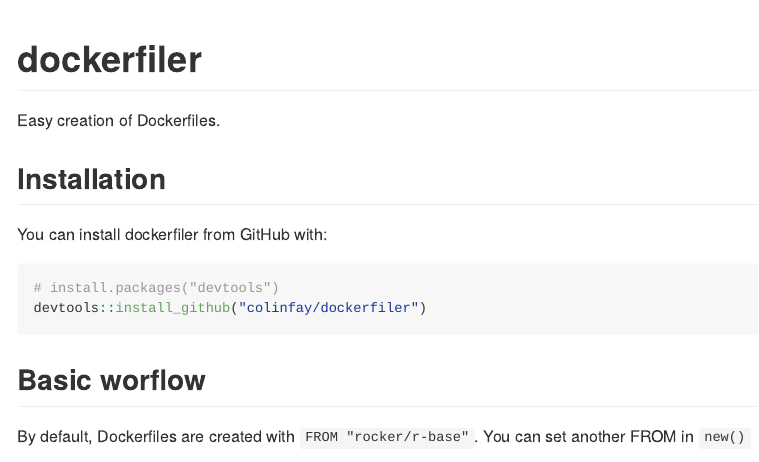
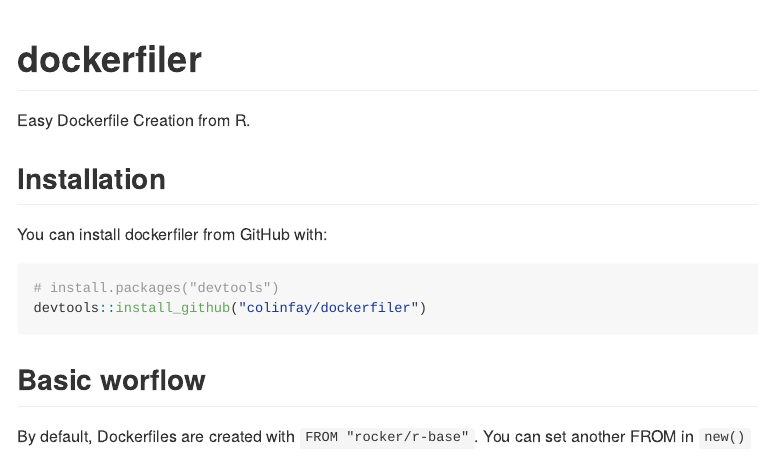
Before and after one commit to ThinkR-open/dockerfiler, an R Markdown document (README.Rmd): the page in a window 1100 px wide, from its top. The pictures show the output file README.md that the author committed with the source, drawn offline in the style of GitHub; badge pictures from the web are left out.

Commit message:
tests and readme

```diff
--- a/README.Rmd
+++ b/README.Rmd
@@ -18,7 +18,7 @@
 
 # dockerfiler
 
-Easy creation of Dockerfiles.
+Easy Dockerfile Creation from R.
 
 ## Installation
 
```
Also changed, not shown: data-raw/devstuffs.R (+4 -0 lines), README.md, 3 other files.
